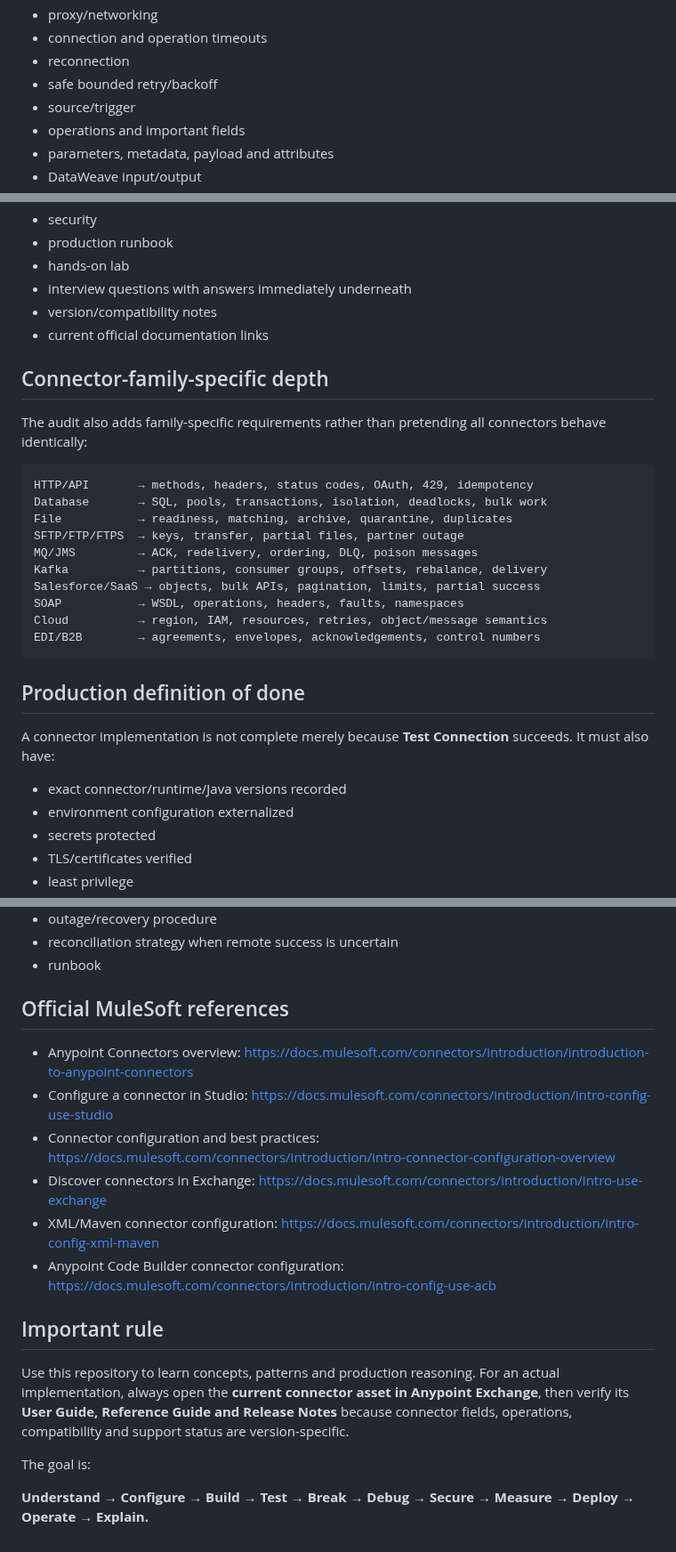
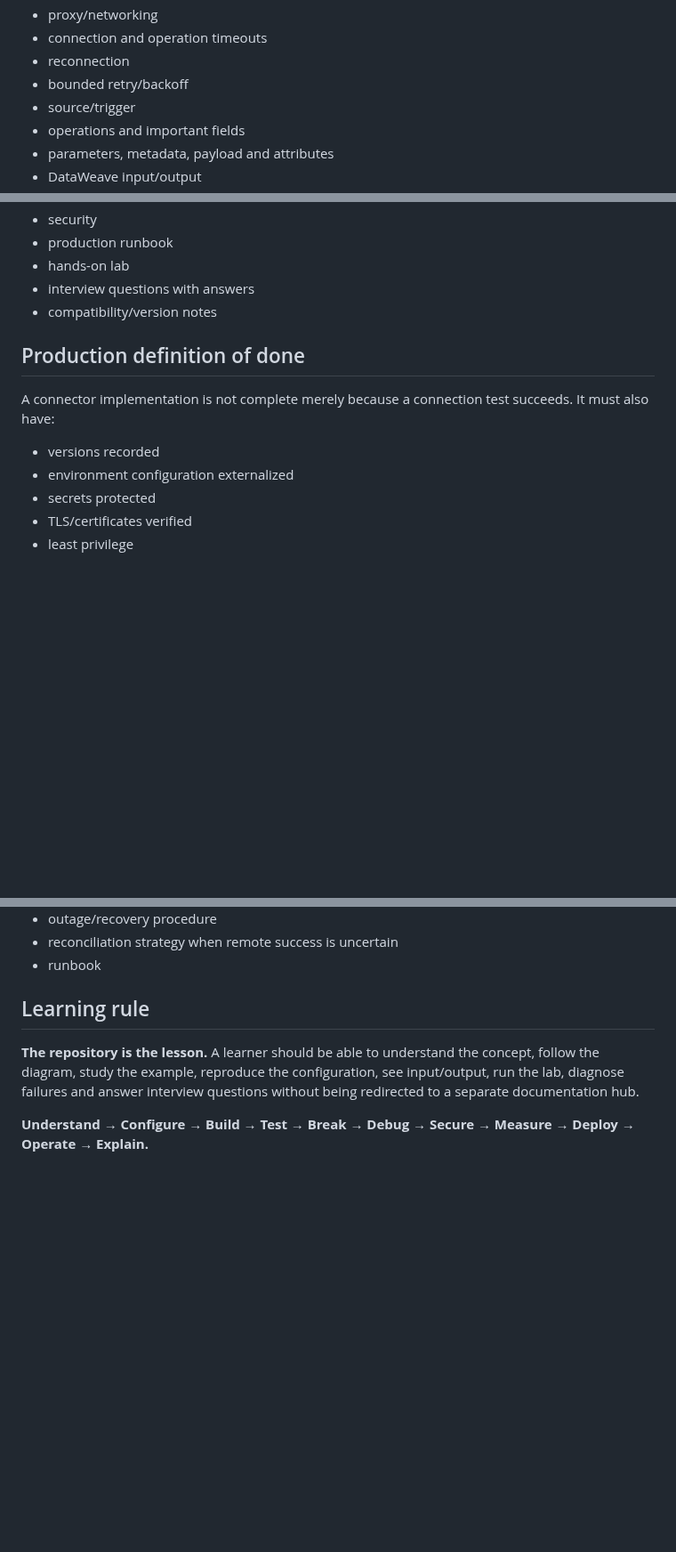
Before and after one commit to Narsing-s/mulesoft-end-to-end-guide, a Markdown page: 07-Connectors/README.md, 3 parts joined by grey strips. Shown at 89% size. Rendered like a GitHub page; blank space fills up the shorter version.

````diff
--- a/07-Connectors/README.md
+++ b/07-Connectors/README.md
@@ -148,7 +143,7 @@ Every connector chapter must cover:
 - proxy/networking
 - connection and operation timeouts
 - reconnection
-- safe bounded retry/backoff
+- bounded retry/backoff
 - source/trigger
 - operations and important fields
 - parameters, metadata, payload and attributes
@@ -170,32 +165,14 @@ Every connector chapter must cover:
 - security
 - production runbook
 - hands-on lab
-- interview questions with answers immediately underneath
-- version/compatibility notes
-- current official documentation links
-
-## Connector-family-specific depth
-
-The audit also adds family-specific requirements rather than pretending all connectors behave identically:
-
-```text
-HTTP/API       → methods, headers, status codes, OAuth, 429, idempotency
-Database       → SQL, pools, transactions, isolation, deadlocks, bulk work
-File           → readiness, matching, archive, quarantine, duplicates
-SFTP/FTP/FTPS  → keys, transfer, partial files, partner outage
-MQ/JMS         → ACK, redelivery, ordering, DLQ, poison messages
-Kafka          → partitions, consumer groups, offsets, rebalance, delivery
-Salesforce/SaaS → objects, bulk APIs, pagination, limits, partial success
-SOAP           → WSDL, operations, headers, faults, namespaces
-Cloud          → region, IAM, resources, retries, object/message semantics
-EDI/B2B        → agreements, envelopes, acknowledgements, control numbers
-```
+- interview questions with answers
+- compatibility/version notes
 
 ## Production definition of done
 
-A connector implementation is not complete merely because **Test Connection** succeeds. It must also have:
+A connector implementation is not complete merely because a connection test succeeds. It must also have:
 
-- exact connector/runtime/Java versions recorded
+- versions recorded
 - environment configuration externalized
 - secrets protected
 - TLS/certificates verified
@@ -213,19 +190,8 @@ A connector implementation is not complete merely because **Test Connection** su
 - reconciliation strategy when remote success is uncertain
 - runbook
 
-## Official MuleSoft references
+## Learning rule
 
-- Anypoint Connectors overview: https://docs.mulesoft.com/connectors/introduction/introduction-to-anypoint-connectors
-- Configure a connector in Studio: https://docs.mulesoft.com/connectors/introduction/intro-config-use-studio
-- Connector configuration and best practices: https://docs.mulesoft.com/connectors/introduction/intro-connector-configuration-overview
-- Discover connectors in Exchange: https://docs.mulesoft.com/connectors/introduction/intro-use-exchange
-- XML/Maven connector configuration: https://docs.mulesoft.com/connectors/introduction/intro-config-xml-maven
-- Anypoint Code Builder connector configuration: https://docs.mulesoft.com/connectors/introduction/intro-config-use-acb
-
-## Important rule
-
-Use this repository to learn concepts, patterns and production reasoning. For an actual implementation, always open the **current connector asset in Anypoint Exchange**, then verify its **User Guide, Reference Guide and Release Notes** because connector fields, operations, compatibility and support status are version-specific.
-
-The goal is:
+**The repository is the lesson.** A learner should be able to understand the concept, follow the diagram, study the example, reproduce the configuration, see input/output, run the lab, diagnose failures and answer interview questions without being redirected to a separate documentation hub.
 
 **Understand → Configure → Build → Test → Break → Debug → Secure → Measure → Deploy → Operate → Explain.**
````
Also changed, not shown: other parts of 07-Connectors/README.md (+73 -78 lines).
